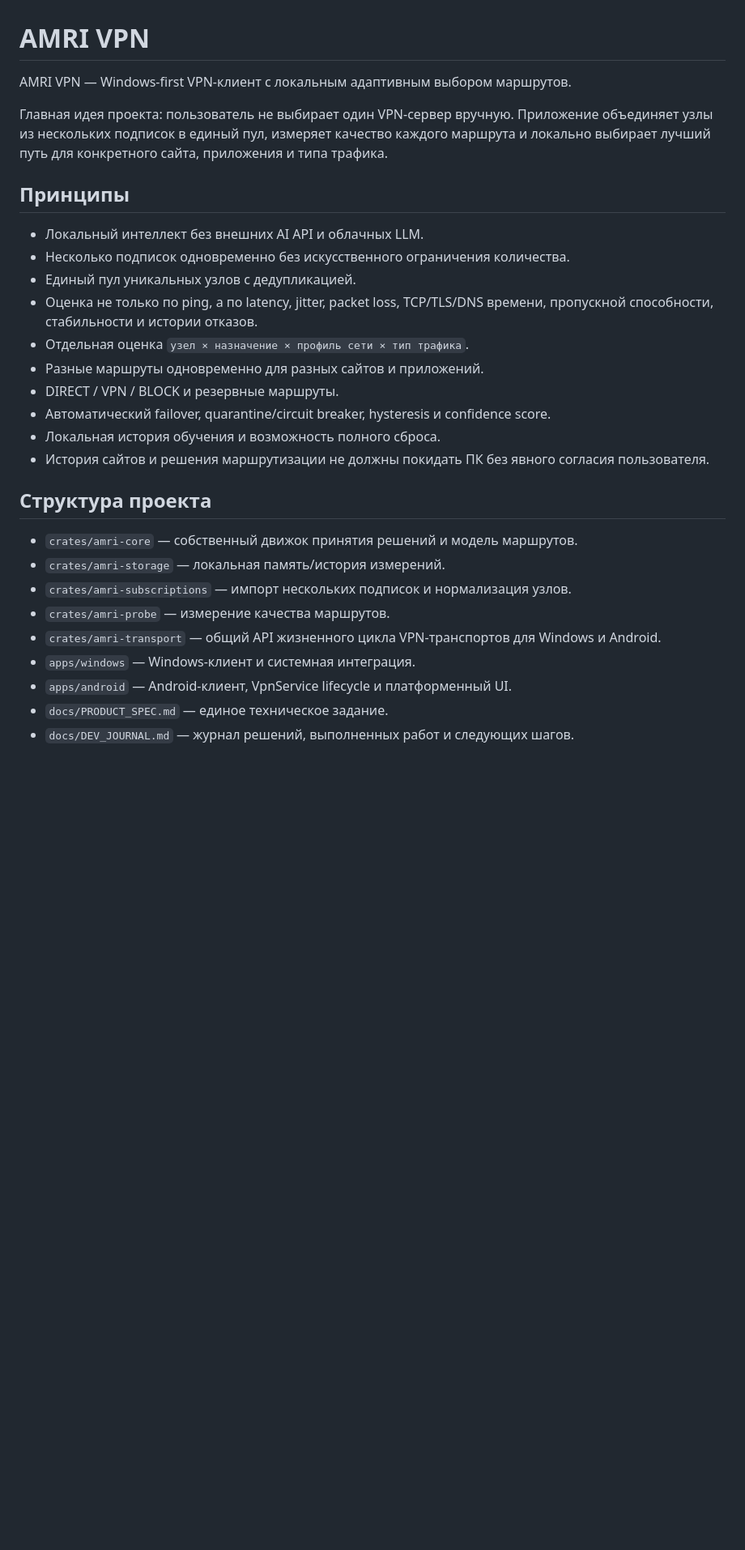
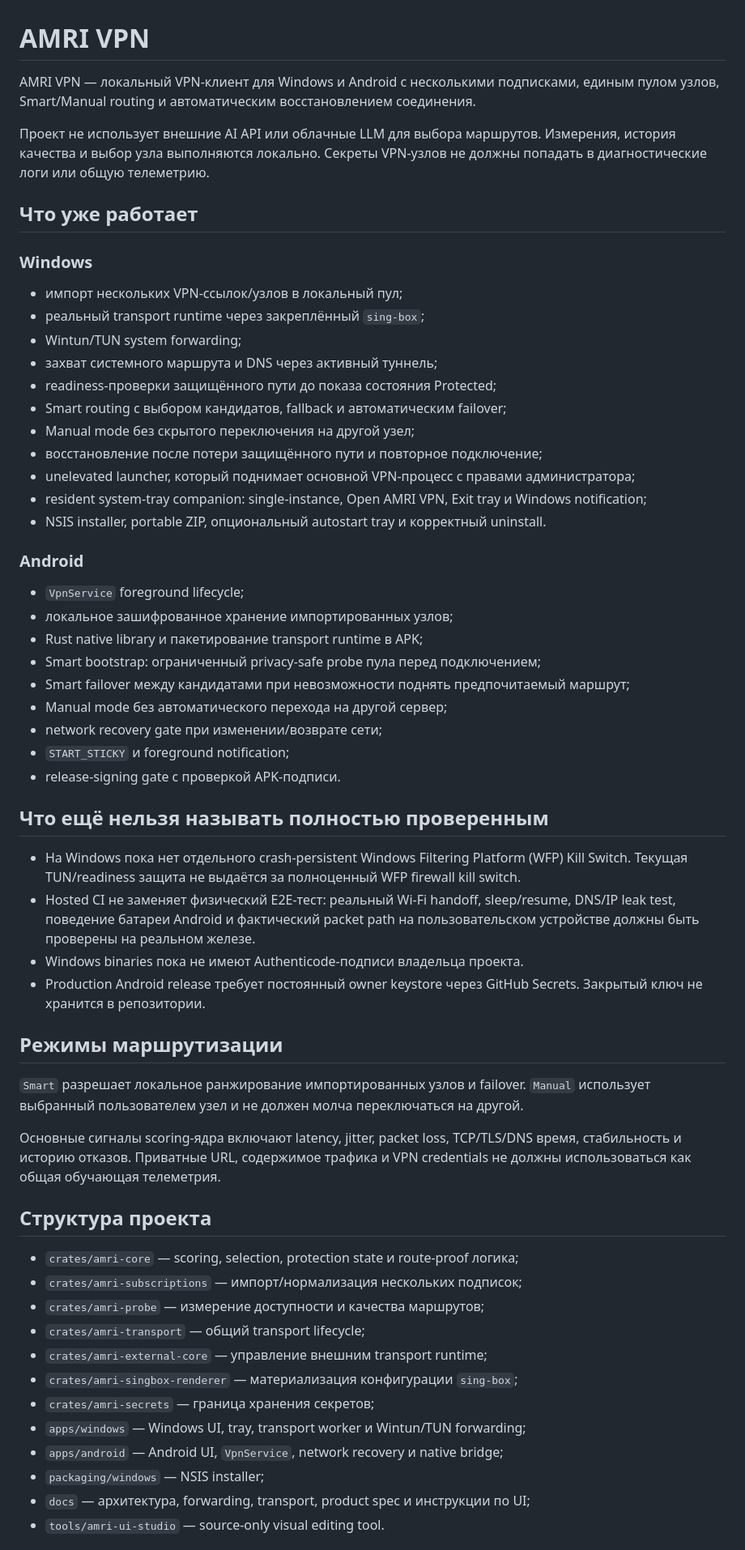
Before and after one commit to Treninem/VPN, a Markdown page: README.md, the part around one of its changes. Shown at 81% size. Rendered like a GitHub page; blank space fills up the shorter version.

Commit message:
Update release and runtime status documentation

```diff
--- a/README.md
+++ b/README.md
@@ -1,31 +1,62 @@
 # AMRI VPN
 
-AMRI VPN — Windows-first VPN-клиент с локальным адаптивным выбором маршрутов.
+AMRI VPN — локальный VPN-клиент для Windows и Android с несколькими подписками, единым пулом узлов, Smart/Manual routing и автоматическим восстановлением соединения.
 
-Главная идея проекта: пользователь не выбирает один VPN-сервер вручную. Приложение объединяет узлы из нескольких подписок в единый пул, измеряет качество каждого маршрута и локально выбирает лучший путь для конкретного сайта, приложения и типа трафика.
+Проект не использует внешние AI API или облачные LLM для выбора маршрутов. Измерения, история качества и выбор узла выполняются локально. Секреты VPN-узлов не должны попадать в диагностические логи или общую телеметрию.
 
-## Принципы
+## Что уже работает
 
-- Локальный интеллект без внешних AI API и облачных LLM.
-- Несколько подписок одновременно без искусственного ограничения количества.
-- Единый пул уникальных узлов с дедупликацией.
-- Оценка не только по ping, а по latency, jitter, packet loss, TCP/TLS/DNS времени, пропускной способности, стабильности и истории отказов.
-- Отдельная оценка `узел × назначение × профиль сети × тип трафика`.
-- Разные маршруты одновременно для разных сайтов и приложений.
-- DIRECT / VPN / BLOCK и резервные маршруты.
-- Автоматический failover, quarantine/circuit breaker, hysteresis и confidence score.
-- Локальная история обучения и возможность полного сброса.
-- История сайтов и решения маршрутизации не должны покидать ПК без явного согласия пользователя.
+### Windows
+
+- импорт нескольких VPN-ссылок/узлов в локальный пул;
+- реальный transport runtime через закреплённый `sing-box`;
+- Wintun/TUN system forwarding;
+- захват системного маршрута и DNS через активный туннель;
+- readiness-проверки защищённого пути до показа состояния Protected;
+- Smart routing с выбором кандидатов, fallback и автоматическим failover;
+- Manual mode без скрытого переключения на другой узел;
+- восстановление после потери защищённого пути и повторное подключение;
+- unelevated launcher, который поднимает основной VPN-процесс с правами администратора;
+- resident system-tray companion: single-instance, Open AMRI VPN, Exit tray и Windows notification;
+- NSIS installer, portable ZIP, опциональный autostart tray и корректный uninstall.
+
+### Android
+
+- `VpnService` foreground lifecycle;
+- локальное зашифрованное хранение импортированных узлов;
+- Rust native library и пакетирование transport runtime в APK;
+- Smart bootstrap: ограниченный privacy-safe probe пула перед подключением;
+- Smart failover между кандидатами при невозможности поднять предпочитаемый маршрут;
+- Manual mode без автоматического перехода на другой сервер;
+- network recovery gate при изменении/возврате сети;
+- `START_STICKY` и foreground notification;
+- release-signing gate с проверкой APK-подписи.
+
+## Что ещё нельзя называть полностью проверенным
+
+- На Windows пока нет отдельного crash-persistent Windows Filtering Platform (WFP) Kill Switch. Текущая TUN/readiness защита не выдаётся за полноценный WFP firewall kill switch.
+- Hosted CI не заменяет физический E2E-тест: реальный Wi‑Fi handoff, sleep/resume, DNS/IP leak test, поведение батареи Android и фактический packet path на пользовательском устройстве должны быть проверены на реальном железе.
+- Windows binaries пока не имеют Authenticode-подписи владельца проекта.
+- Production Android release требует постоянный owner keystore через GitHub Secrets. Закрытый ключ не хранится в репозитории.
+
+## Режимы маршрутизации
+
+`Smart` разрешает локальное ранжирование импортированных узлов и failover. `Manual` использует выбранный пользователем узел и не должен молча переключаться на другой.
+
+Основные сигналы scoring-ядра включают latency, jitter, packet loss, TCP/TLS/DNS время, стабильность и историю отказов. Приватные URL, содержимое трафика и VPN credentials не должны использоваться как общая обучающая телеметрия.
 
 ## Структура проекта
 
-- `crates/amri-core` — собственный движок принятия решений и модель маршрутов.
-- `crates/amri-storage` — локальная память/история измерений.
-- `crates/amri-subscriptions` — импорт нескольких подписок и нормализация узлов.
-- `crates/amri-probe` — измерение качества маршрутов.
-- `crates/amri-transport` — общий API жизненного цикла VPN-транспортов для Windows и Android.
-- `apps/windows` — Windows-клиент и системная интеграция.
-- `apps/android` — Android-клиент, VpnService lifecycle и платформенный UI.
-- `docs/PRODUCT_SPEC.md` — единое техническое задание.
-- `docs/DEV_JOURNAL.md` — журнал решений, выполненных работ и следующих шагов.
+- `crates/amri-core` — scoring, selection, protection state и route-proof логика;
+- `crates/amri-subscriptions` — импорт/нормализация нескольких подписок;
+- `crates/amri-probe` — измерение доступности и качества маршрутов;
+- `crates/amri-transport` — общий transport lifecycle;
+- `crates/amri-external-core` — управление внешним transport runtime;
+- `crates/amri-singbox-renderer` — материализация конфигурации `sing-box`;
+- `crates/amri-secrets` — граница хранения секретов;
+- `apps/windows` — Windows UI, tray, transport worker и Wintun/TUN forwarding;
+- `apps/android` — Android UI, `VpnService`, network recovery и native bridge;
+- `packaging/windows` — NSIS installer;
+- `docs` — архитектура, forwarding, transport, product spec и инструкции по UI;
+- `tools/amri-ui-studio` — source-only visual editing tool.
 
```
Also changed, not shown: other parts of README.md (+48 -13 lines).
